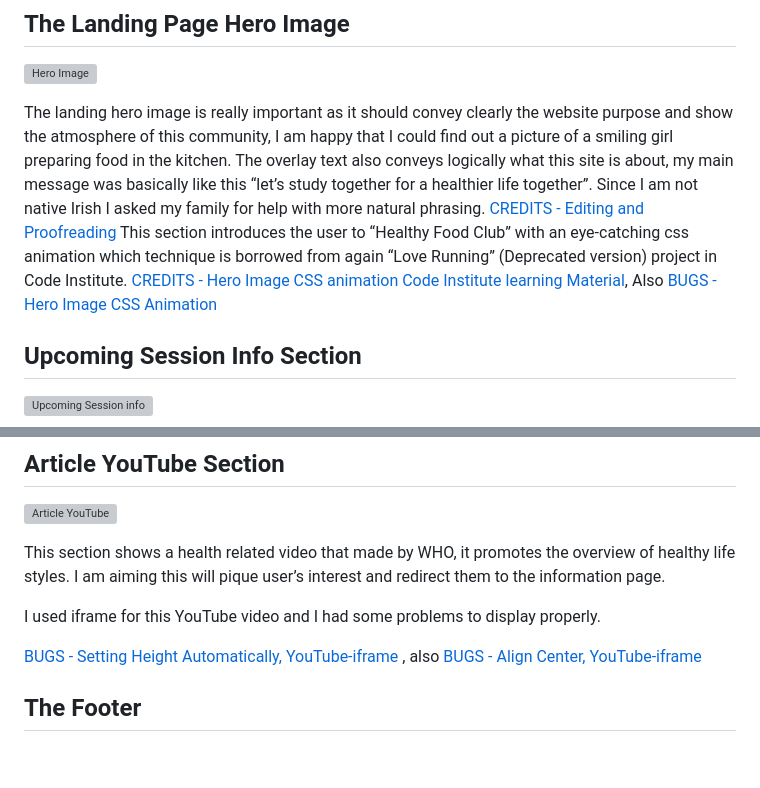
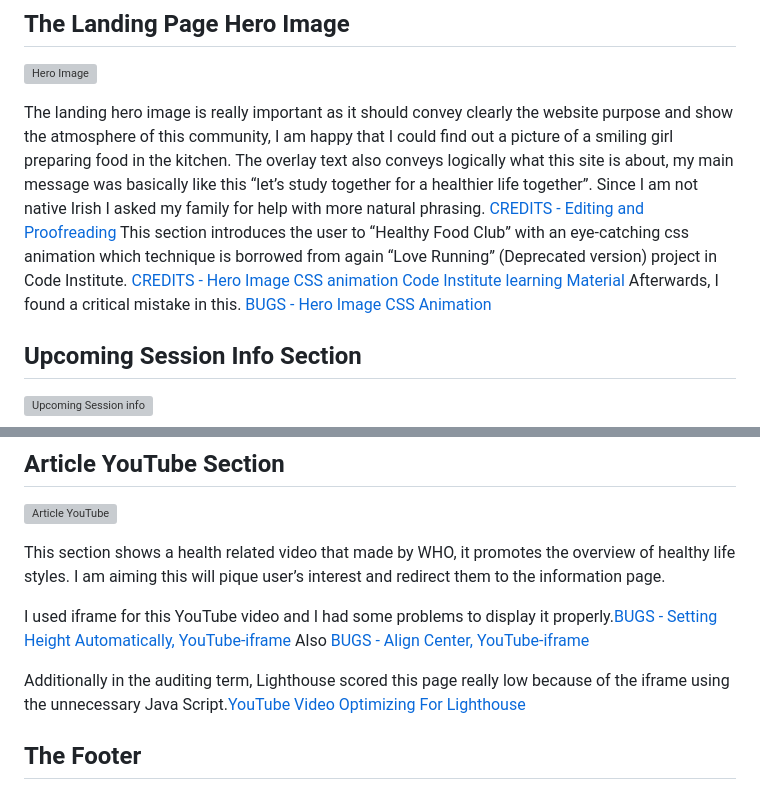
Before and after one commit to AtsukoCoffey/healthy-food-club, a Markdown page: README.md, 2 parts joined by grey strips. GitHub-like rendering; blank space fills up the shorter version; grey boxes are pictures that could not be loaded.

Commit message:
docs: Fix existing feature - Hero img link, Youtube link

```diff
--- a/README.md
+++ b/README.md
@@ -145,7 +145,7 @@ This feature is on all three pages and is identical in each page to allow for ea
 ![Hero Image](assets/images/readme-img/feat-hero.png "Hero Image")
 
 The landing hero image is really important as it should convey clearly the website purpose and show the atmosphere of this community, I am happy that I could find out a picture of a smiling girl preparing food in the kitchen. The overlay text also conveys logically what this site is about, my main message was basically like this “let’s study together for a healthier life together”. Since I am not native Irish I asked my family for help with more natural phrasing. [CREDITS - Editing and Proofreading](#credits-edit)
-This section introduces the user to “Healthy Food Club” with an eye-catching css animation which technique is borrowed from again “Love Running” (Deprecated version) project in Code Institute. [CREDITS - Hero Image CSS animation  Code Institute learning Material](#credits-heroanime), Also [BUGS - Hero Image CSS Animation](#bugs-heroanime)
+This section introduces the user to “Healthy Food Club” with an eye-catching css animation which technique is borrowed from again “Love Running” (Deprecated version) project in Code Institute. [CREDITS - Hero Image CSS animation  Code Institute learning Material](#credits-heroanime) Afterwards, I found a critical mistake in this. [BUGS - Hero Image CSS Animation](#bugs-heroanime)
 
 
 ## Upcoming Session Info Section
@@ -169,9 +169,10 @@ This TUS map is not a necessary item where the screen space is valuable in small
 
 This section shows a health related video that made by WHO, it promotes the overview of healthy life styles. I am aiming this will pique user’s interest and redirect them to the information page.
 
-I used iframe for this YouTube video and I had some problems to display properly.
+I used iframe for this YouTube video and I had some problems to display it properly.[BUGS - Setting Height Automatically, YouTube-iframe](#bugs-youtube) Also [BUGS - Align Center, YouTube-iframe](#bugs-youtube)
 
-[BUGS - Setting Height Automatically, YouTube-iframe](#bugs-youtube) , also [BUGS - Align Center, YouTube-iframe](#bugs-youtube)
+Additionally in the auditing term, Lighthouse scored this page really low because of the iframe using the unnecessary Java Script.[YouTube Video Optimizing For Lighthouse](#bugs-heroanime)
+
 
 ## The Footer
 ![The footer](assets/images/readme-img/feat-footer.png "The footer")
```
Also changed, not shown: other parts of README.md (+1 -1 lines).
